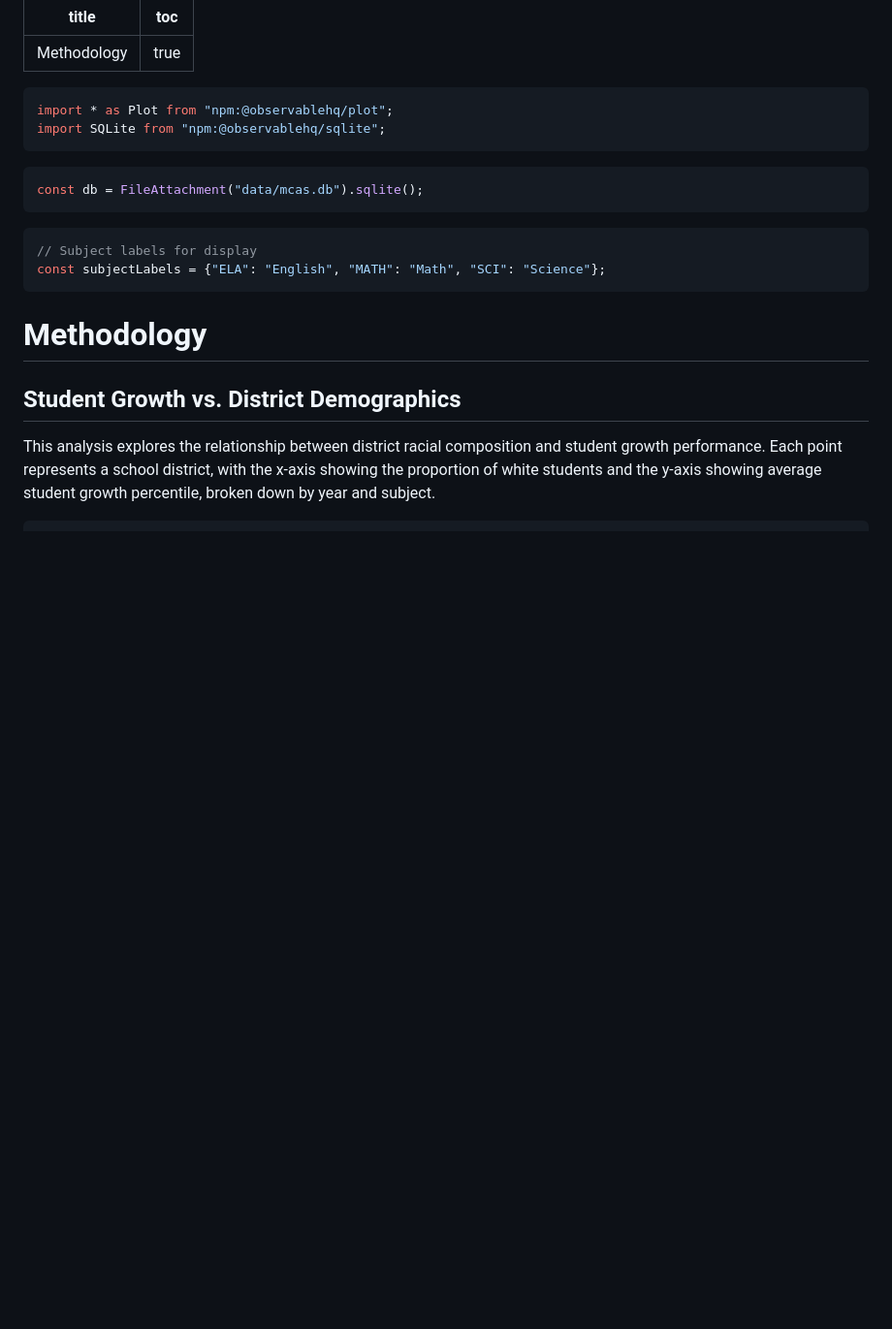
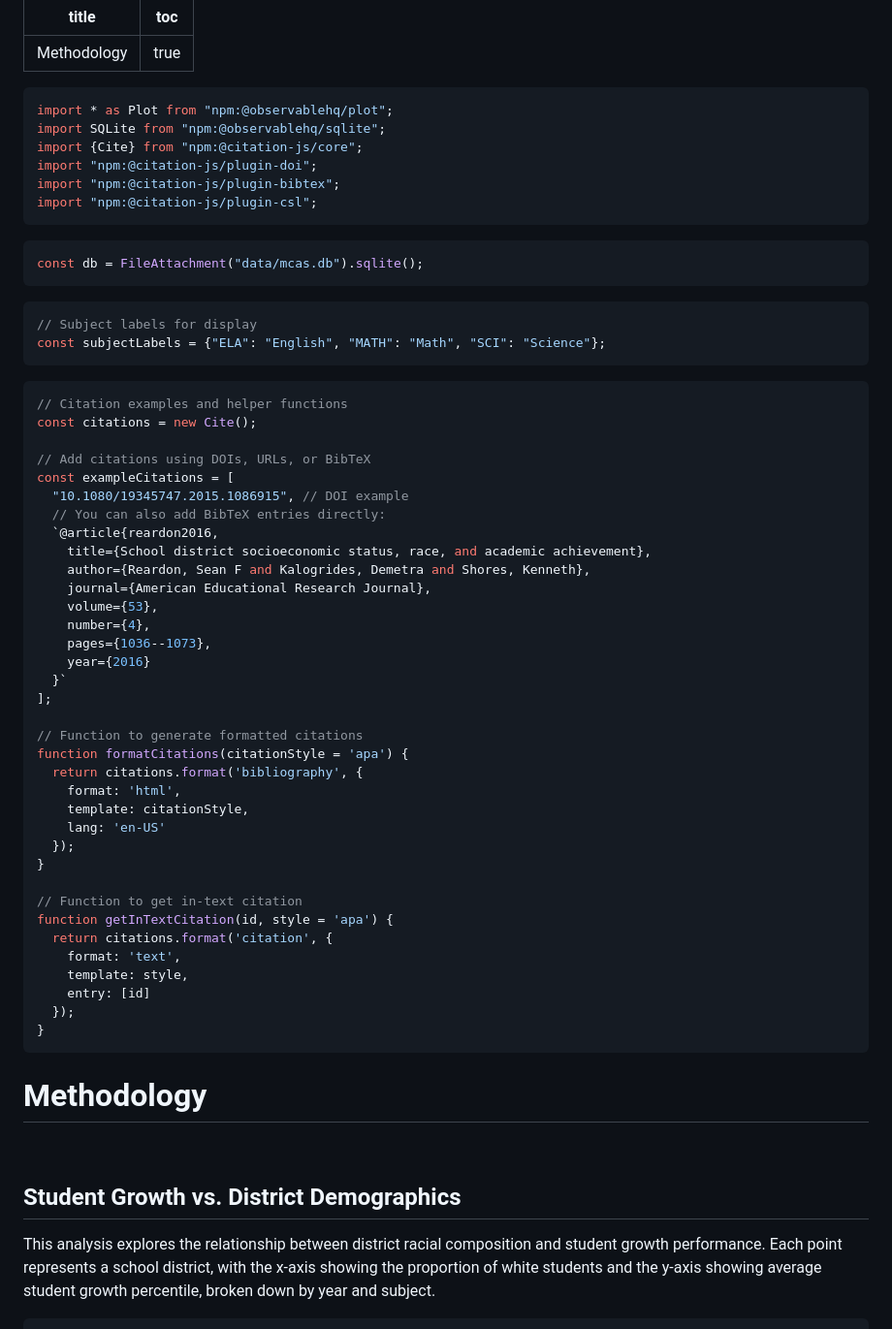
Before and after one commit to amarder/locovote, a Markdown page: frontend/src/methodology.md, the part around one of its changes. Shown at 97% size. Drawn GitHub-style; blank space fills up the shorter version.

Commit message:
Figured out how to get citations working

````diff
--- a/frontend/src/methodology.md
+++ b/frontend/src/methodology.md
@@ -6,6 +6,10 @@ toc: true
 ```js
 import * as Plot from "npm:@observablehq/plot";
 import SQLite from "npm:@observablehq/sqlite";
+import {Cite} from "npm:@citation-js/core";
+import "npm:@citation-js/plugin-doi";
+import "npm:@citation-js/plugin-bibtex";
+import "npm:@citation-js/plugin-csl";
 ```
 
 ```js
@@ -17,7 +21,47 @@ const db = FileAttachment("data/mcas.db").sqlite();
 const subjectLabels = {"ELA": "English", "MATH": "Math", "SCI": "Science"};
 ```
 
+```js
+// Citation examples and helper functions
+const citations = new Cite();
+
+// Add citations using DOIs, URLs, or BibTeX
+const exampleCitations = [
+  "10.1080/19345747.2015.1086915", // DOI example
+  // You can also add BibTeX entries directly:
+  `@article{reardon2016,
+    title={School district socioeconomic status, race, and academic achievement},
+    author={Reardon, Sean F and Kalogrides, Demetra and Shores, Kenneth},
+    journal={American Educational Research Journal},
+    volume={53},
+    number={4},
+    pages={1036--1073},
+    year={2016}
+  }`
+];
+
+// Function to generate formatted citations
+function formatCitations(citationStyle = 'apa') {
+  return citations.format('bibliography', {
+    format: 'html',
+    template: citationStyle,
+    lang: 'en-US'
+  });
+}
+
+// Function to get in-text citation
+function getInTextCitation(id, style = 'apa') {
+  return citations.format('citation', {
+    format: 'text',
+    template: style,
+    entry: [id]
+  });
+}
+```
+
 # Methodology
+
+&nbsp;
 
 ## Student Growth vs. District Demographics
 
````
Also changed, not shown: other parts of frontend/src/methodology.md (+52 -3 lines).
